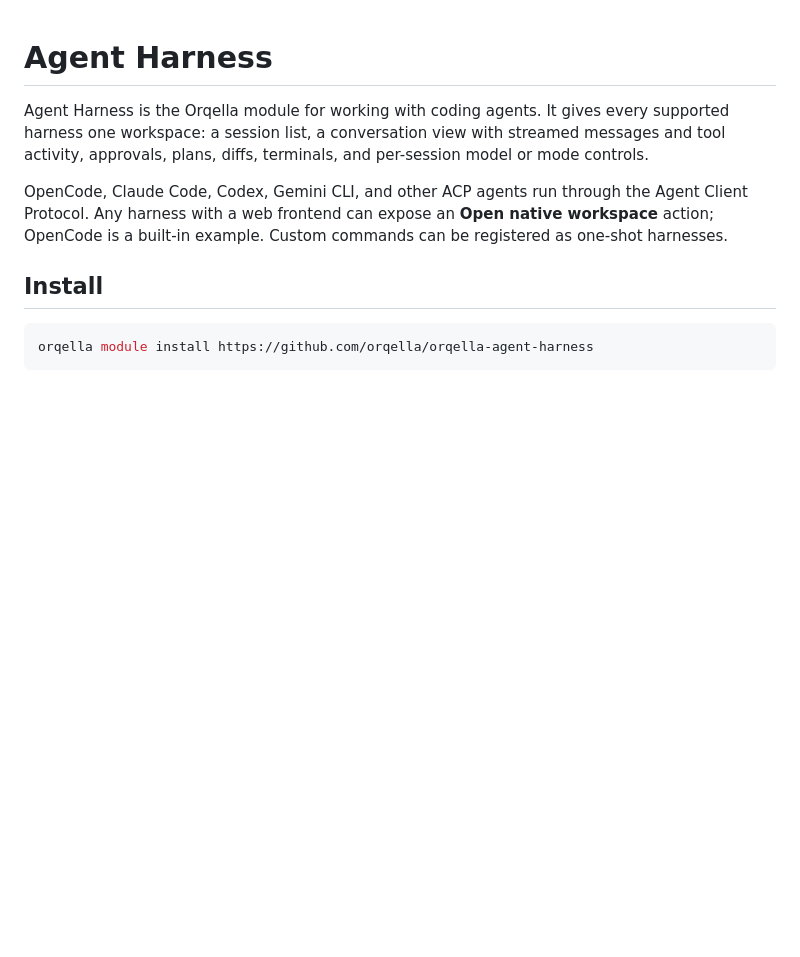
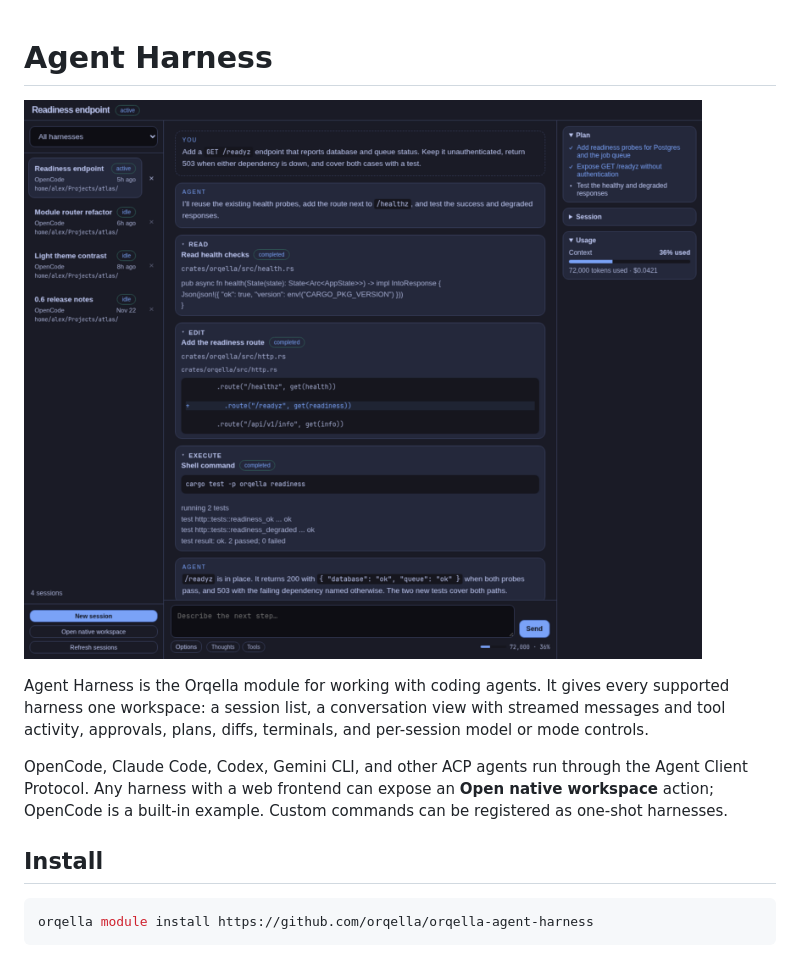
Before and after one commit to orqella/orqella-agent-harness, a Markdown page: README.md, the part around the change. GitHub-like rendering; pictures changed too: docs/screenshot.png (added); blank space fills up the shorter version.

Commit message:
Add README screenshot

```diff
--- a/README.md
+++ b/README.md
@@ -1,4 +1,6 @@
 # Agent Harness
+
+![Agent Harness with a session, plan, usage, transcript, and expanded tool calls](docs/screenshot.png)
 
 Agent Harness is the Orqella module for working with coding agents. It gives
 every supported harness one workspace: a session list, a conversation view with
```
